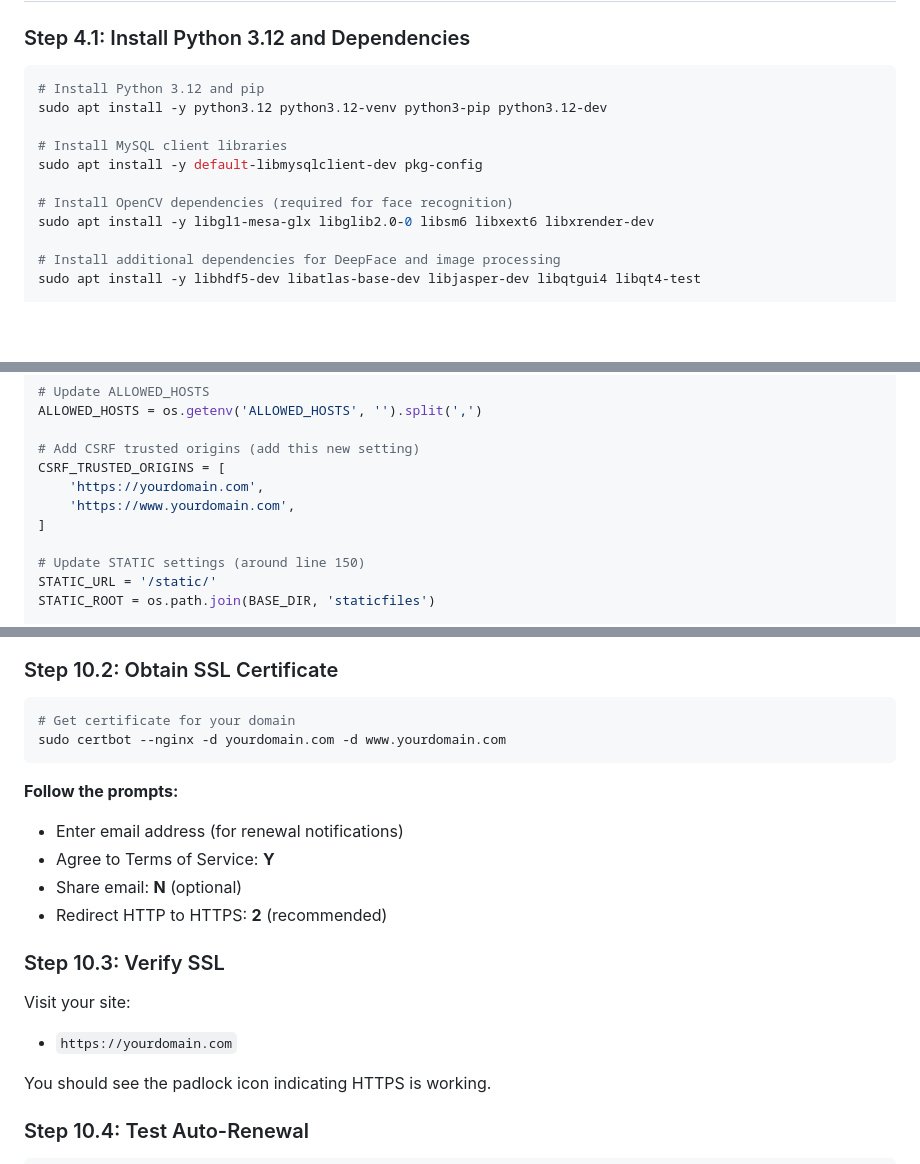
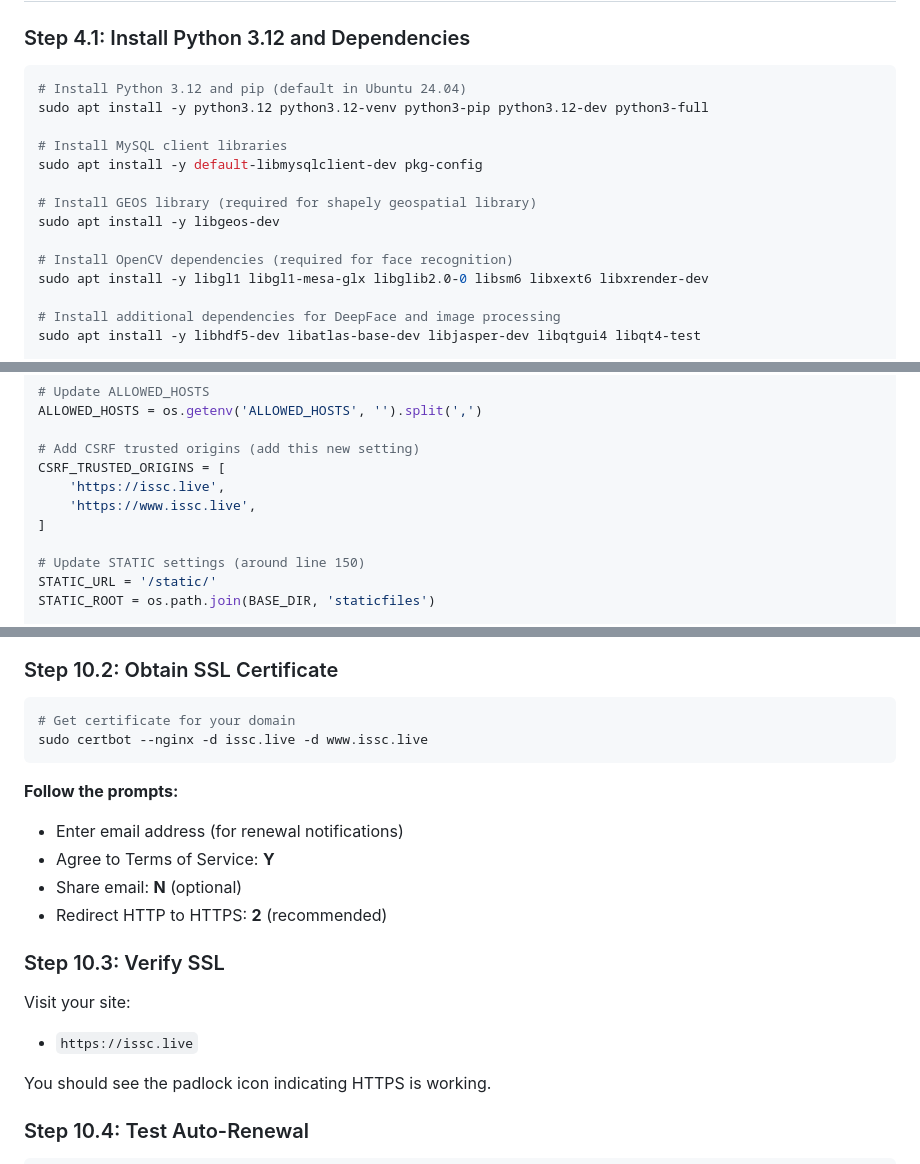
Before and after one commit to sh3ki/ISSC, a Markdown page: DEPLOYMENT_GUIDE_HOSTINGER_VPS.md, 3 parts joined by grey strips. GitHub-like rendering; blank space fills up the shorter version.

````diff
--- a/DEPLOYMENT_GUIDE_HOSTINGER_VPS.md
+++ b/DEPLOYMENT_GUIDE_HOSTINGER_VPS.md
@@ -182,14 +182,17 @@ sudo systemctl restart ssh
 ### Step 4.1: Install Python 3.12 and Dependencies
 
 ```bash
-# Install Python 3.12 and pip
-sudo apt install -y python3.12 python3.12-venv python3-pip python3.12-dev
+# Install Python 3.12 and pip (default in Ubuntu 24.04)
+sudo apt install -y python3.12 python3.12-venv python3-pip python3.12-dev python3-full
 
 # Install MySQL client libraries
 sudo apt install -y default-libmysqlclient-dev pkg-config
 
+# Install GEOS library (required for shapely geospatial library)
+sudo apt install -y libgeos-dev
+
 # Install OpenCV dependencies (required for face recognition)
-sudo apt install -y libgl1-mesa-glx libglib2.0-0 libsm6 libxext6 libxrender-dev
+sudo apt install -y libgl1 libgl1-mesa-glx libglib2.0-0 libsm6 libxext6 libxrender-dev
 
 # Install additional dependencies for DeepFace and image processing
 sudo apt install -y libhdf5-dev libatlas-base-dev libjasper-dev libqtgui4 libqt4-test
@@ -431,8 +434,8 @@ ALLOWED_HOSTS = os.getenv('ALLOWED_HOSTS', '').split(',')
 
 # Add CSRF trusted origins (add this new setting)
 CSRF_TRUSTED_ORIGINS = [
-    'https://yourdomain.com',
-    'https://www.yourdomain.com',
+    'https://issc.live',
+    'https://www.issc.live',
 ]
 
 # Update STATIC settings (around line 150)
@@ -701,7 +704,7 @@ sudo apt install -y certbot python3-certbot-nginx
 
 ```bash
 # Get certificate for your domain
-sudo certbot --nginx -d yourdomain.com -d www.yourdomain.com
+sudo certbot --nginx -d issc.live -d www.issc.live
 ```
 
 **Follow the prompts:**
@@ -713,7 +716,7 @@ sudo certbot --nginx -d yourdomain.com -d www.yourdomain.com
 ### Step 10.3: Verify SSL
 
 Visit your site:
-- `https://yourdomain.com`
+- `https://issc.live`
 
 You should see the padlock icon indicating HTTPS is working.
 
````
Also changed, not shown: other parts of DEPLOYMENT_GUIDE_HOSTINGER_VPS.md (+6 -6 lines).
